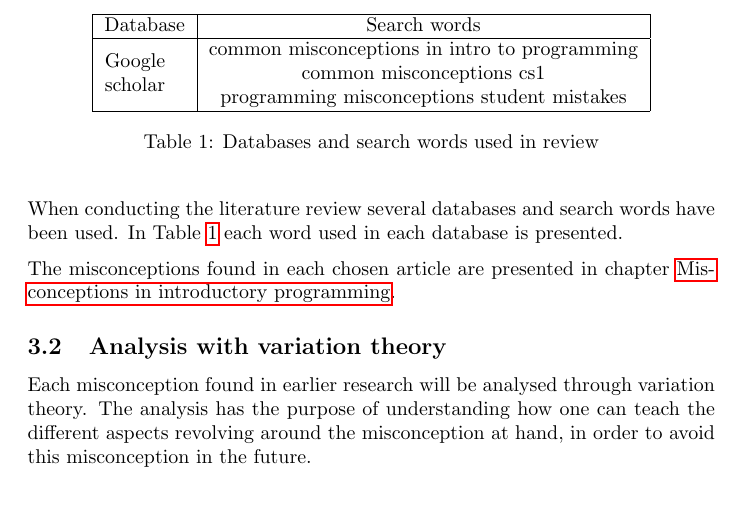
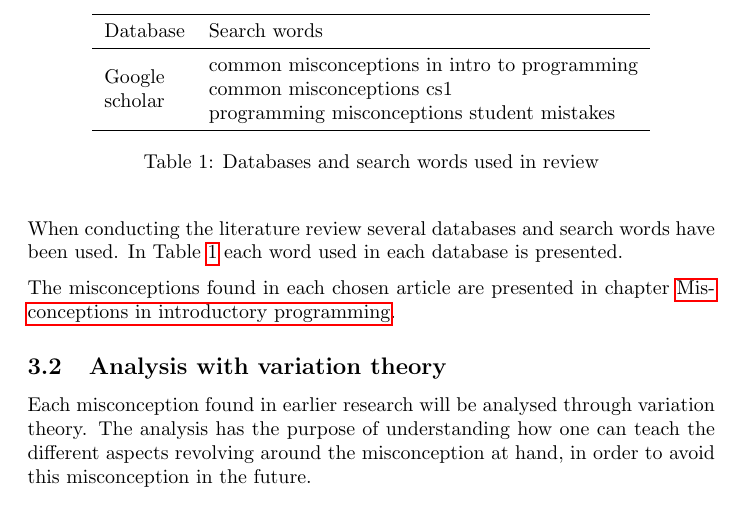
Before and after one commit to dbosk/vt-prog-misconceptions, a LaTeX document (article.tex, which reads method.tex): part of page 5 of 15, cut so that both start at the same text. Compiled offline with pdfLaTeX.

Commit message:
Prettifies the table to not look like a spreadsheet

```diff
--- a/method.tex
+++ b/method.tex
@@ -29,15 +29,15 @@ have had the same findings or if ten articles in a row have been irrelevant.
 \end{itemize}
 \begin{table}[h]
 \centering
-\begin{tabular}{ |c|c|c|c| }
-\hline
+\begin{tabular}{ll}
+\toprule
 Database & Search words\\
-\hline
+\midrule
 \multirow{3}{4em}{Google scholar} & common misconceptions in intro to
 programming \\
 & common misconceptions cs1 \\
 & programming misconceptions student mistakes \\
-\hline
+\bottomrule
 \end{tabular}
 \caption{Databases and search words used in review}
 \label{databasesandwords}
```
